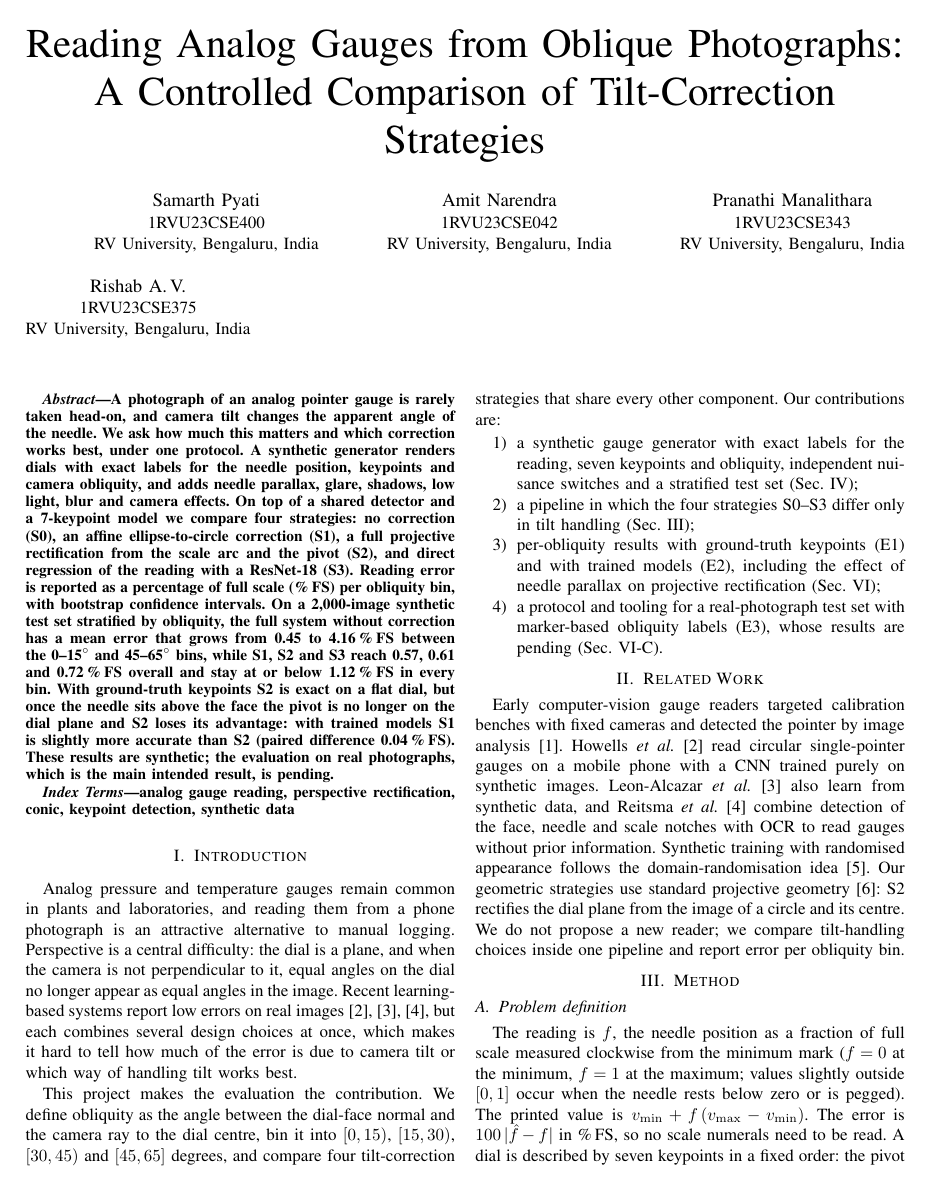
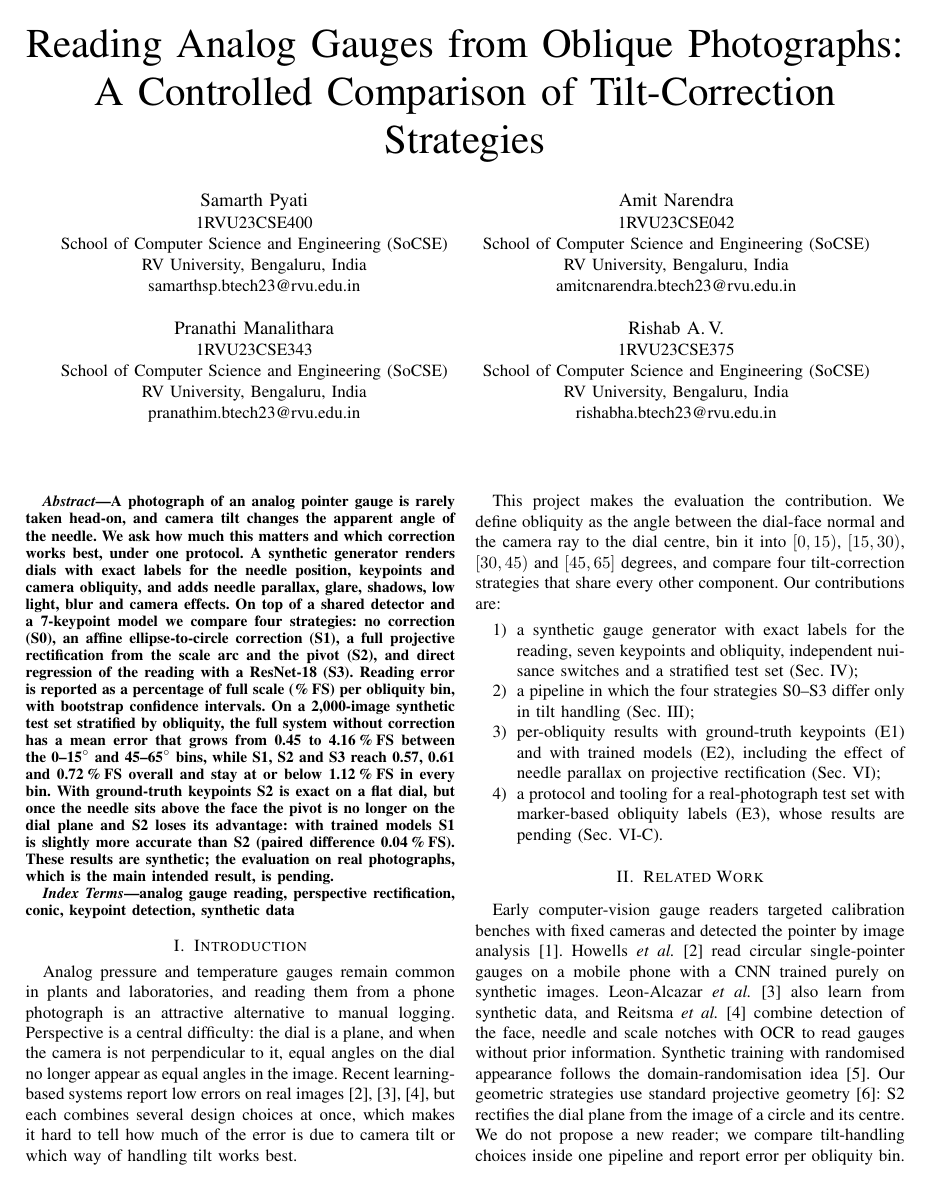
Before and after one commit to SamarthPyati/CV-Dial, a LaTeX paper (paper/main.tex): page 1 of 5. Compiled offline with pdfLaTeX.

Commit message:
Add school and author emails to the paper and deck
- Paper: SoCSE affiliation and emails, authors laid out two per row
- Deck: school added to the title slide

```diff
--- a/paper/main.tex
+++ b/paper/main.tex
@@ -6,6 +6,11 @@
 \usepackage{tikz}
 \usetikzlibrary{arrows.meta,positioning}
 \usepackage{url}
+
+% Start a new row of author blocks (IEEEtran puts all authors in one row by default).
+\makeatletter
+\newcommand{\linebreakand}{\end{@IEEEauthorhalign}\hfill\mbox{}\par\mbox{}\hfill\begin{@IEEEauthorhalign}}
+\makeatother
 
 % Visible placeholder for results that do not exist yet or decisions the authors must make.
 \newcommand{\todo}[1]{\textcolor{red}{\textbf{[TODO: #1]}}}
@@ -18,16 +23,16 @@ Prof.\ Dr.~Ramakrishnan Varadharajan.}}
 
 \author{%
 \IEEEauthorblockN{Samarth Pyati}
-\IEEEauthorblockA{1RVU23CSE400\\RV University, Bengaluru, India}
+\IEEEauthorblockA{1RVU23CSE400\\School of Computer Science and Engineering (SoCSE)\\RV University, Bengaluru, India\\samarthsp.btech23@rvu.edu.in}
 \and
 \IEEEauthorblockN{Amit Narendra}
-\IEEEauthorblockA{1RVU23CSE042\\RV University, Bengaluru, India}
-\and
+\IEEEauthorblockA{1RVU23CSE042\\School of Computer Science and Engineering (SoCSE)\\RV University, Bengaluru, India\\amitcnarendra.btech23@rvu.edu.in}
+\linebreakand
 \IEEEauthorblockN{Pranathi Manalithara}
-\IEEEauthorblockA{1RVU23CSE343\\RV University, Bengaluru, India}
+\IEEEauthorblockA{1RVU23CSE343\\School of Computer Science and Engineering (SoCSE)\\RV University, Bengaluru, India\\pranathim.btech23@rvu.edu.in}
 \and
 \IEEEauthorblockN{Rishab A.\,V.}
-\IEEEauthorblockA{1RVU23CSE375\\RV University, Bengaluru, India}}
+\IEEEauthorblockA{1RVU23CSE375\\School of Computer Science and Engineering (SoCSE)\\RV University, Bengaluru, India\\rishabha.btech23@rvu.edu.in}}
 
 \maketitle
 
```
Also changed, not shown: 1 other file.
